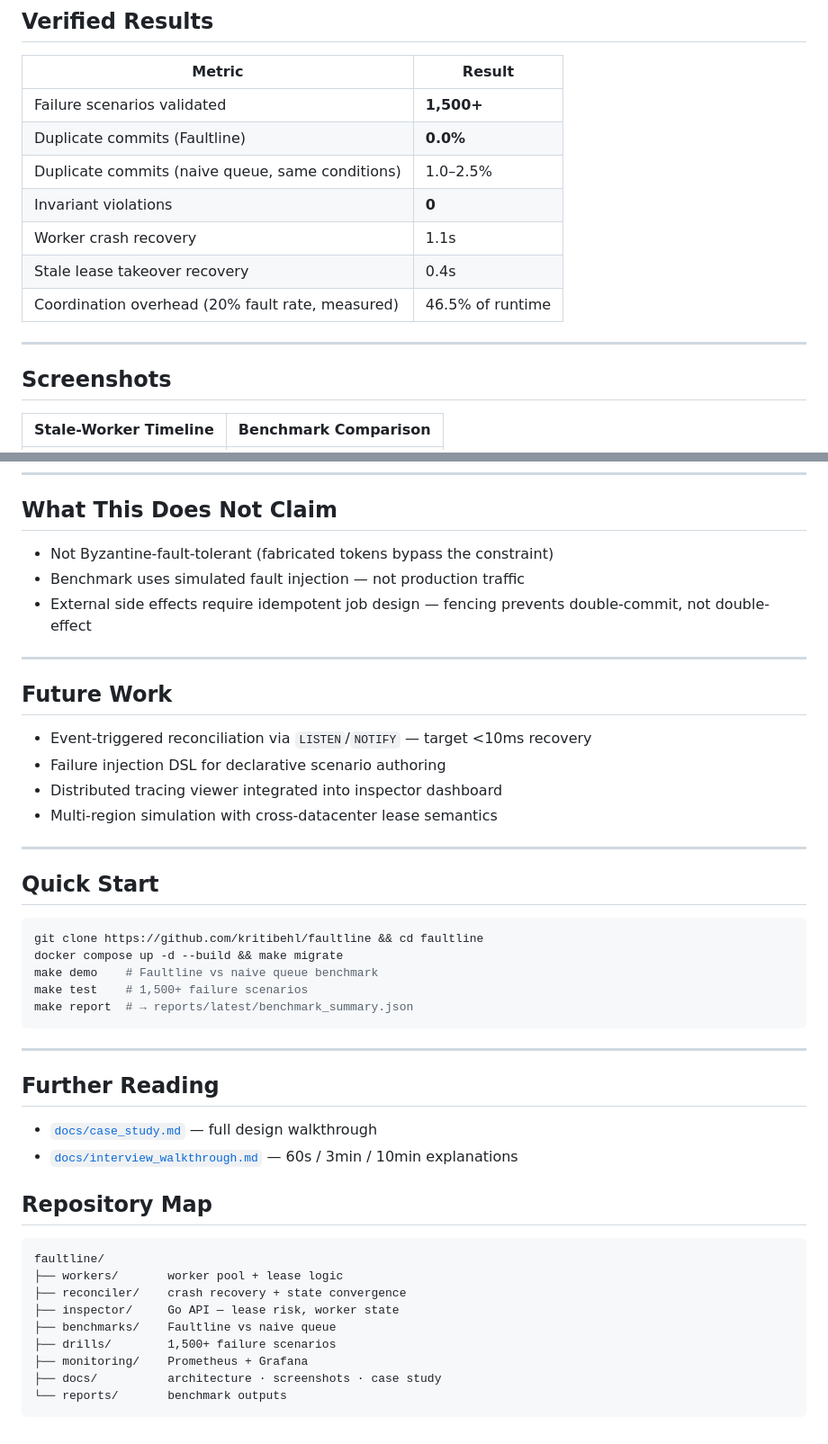
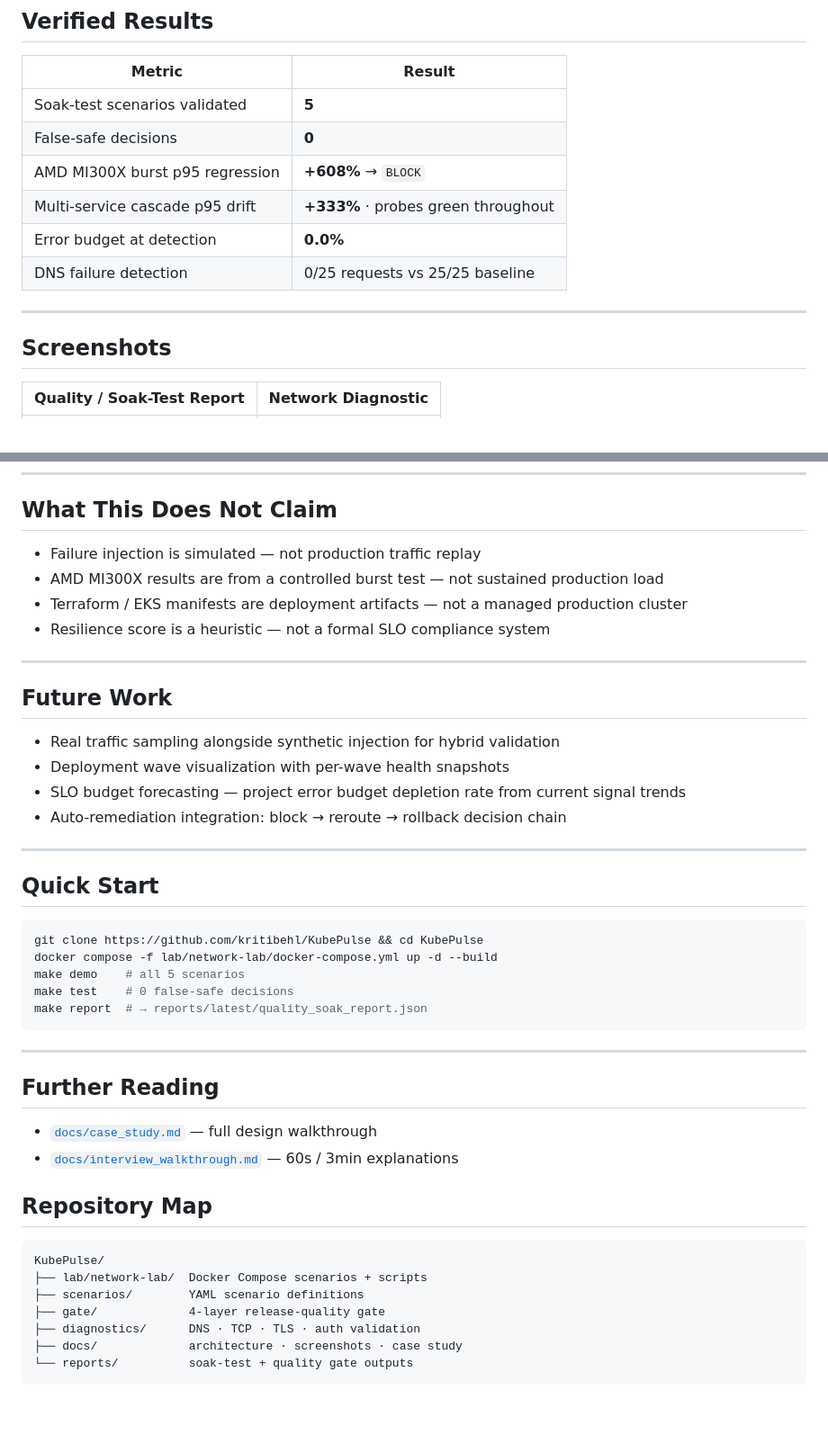
Before and after one commit to kritibehl/KubePulse, a Markdown page: README.md, 2 parts joined by grey strips. Shown at 90% size. Rendered like a GitHub page.

````diff
--- a/README.md
+++ b/README.md
@@ -55,17 +41,16 @@ DB        UNIQUE(job_id, 1) already violated  →  REJECTED  ✗
 
 | Metric | Result |
 |---|---|
-| Failure scenarios validated | **1,500+** |
-| Duplicate commits (Faultline) | **0.0%** |
-| Duplicate commits (naive queue, same conditions) | 1.0–2.5% |
-| Invariant violations | **0** |
-| Worker crash recovery | 1.1s |
-| Stale lease takeover recovery | 0.4s |
-| Coordination overhead (20% fault rate, measured) | 46.5% of runtime |
+| Soak-test scenarios validated | **5** |
+| False-safe decisions | **0** |
+| AMD MI300X burst p95 regression | **+608%** → `BLOCK` |
+| Multi-service cascade p95 drift | **+333%** · probes green throughout |
+| Error budget at detection | **0.0%** |
+| DNS failure detection | 0/25 requests vs 25/25 baseline |
 
 ---
 
 ## Screenshots
 
-| Stale-Worker Timeline | Benchmark Comparison |
+| Quality / Soak-Test Report | Network Diagnostic |
 |---|---|
@@ -161,29 +136,30 @@ Heartbeats extend lease duration for healthy workers. They don't change commit s
 
 ## What This Does Not Claim
 
-- Not Byzantine-fault-tolerant (fabricated tokens bypass the constraint)
-- Benchmark uses simulated fault injection — not production traffic
-- External side effects require idempotent job design — fencing prevents double-commit, not double-effect
+- Failure injection is simulated — not production traffic replay
+- AMD MI300X results are from a controlled burst test — not sustained production load
+- Terraform / EKS manifests are deployment artifacts — not a managed production cluster
+- Resilience score is a heuristic — not a formal SLO compliance system
 
 ---
 
 ## Future Work
 
-- Event-triggered reconciliation via `LISTEN`/`NOTIFY` — target <10ms recovery
-- Failure injection DSL for declarative scenario authoring
-- Distributed tracing viewer integrated into inspector dashboard
-- Multi-region simulation with cross-datacenter lease semantics
+- Real traffic sampling alongside synthetic injection for hybrid validation
+- Deployment wave visualization with per-wave health snapshots
+- SLO budget forecasting — project error budget depletion rate from current signal trends
+- Auto-remediation integration: block → reroute → rollback decision chain
 
 ---
 
 ## Quick Start
 
 ```bash
-git clone https://github.com/kritibehl/faultline && cd faultline
-docker compose up -d --build && make migrate
-make demo    # Faultline vs naive queue benchmark
-make test    # 1,500+ failure scenarios
-make report  # → reports/latest/benchmark_summary.json
+git clone https://github.com/kritibehl/KubePulse && cd KubePulse
+docker compose -f lab/network-lab/docker-compose.yml up -d --build
+make demo    # all 5 scenarios
+make test    # 0 false-safe decisions
+make report  # → reports/latest/quality_soak_report.json
 ```
 
 ---
@@ -191,18 +167,16 @@ make report  # → reports/latest/benchmark_summary.json
 ## Further Reading
 
 - [`docs/case_study.md`](docs/case_study.md) — full design walkthrough
-- [`docs/interview_walkthrough.md`](docs/interview_walkthrough.md) — 60s / 3min / 10min explanations
+- [`docs/interview_walkthrough.md`](docs/interview_walkthrough.md) — 60s / 3min explanations
 
 ## Repository Map
 
 ```
-faultline/
-├── workers/       worker pool + lease logic
-├── reconciler/    crash recovery + state convergence
-├── inspector/     Go API — lease risk, worker state
-├── benchmarks/    Faultline vs naive queue
-├── drills/        1,500+ failure scenarios
-├── monitoring/    Prometheus + Grafana
-├── docs/          architecture · screenshots · case study
-└── reports/       benchmark outputs
+KubePulse/
+├── lab/network-lab/  Docker Compose scenarios + scripts
+├── scenarios/        YAML scenario definitions
+├── gate/             4-layer release-quality gate
+├── diagnostics/      DNS · TCP · TLS · auth validation
+├── docs/             architecture · screenshots · case study
+└── reports/          soak-test + quality gate outputs
 ```
````
Also changed, not shown: other parts of README.md (+58 -82 lines).
